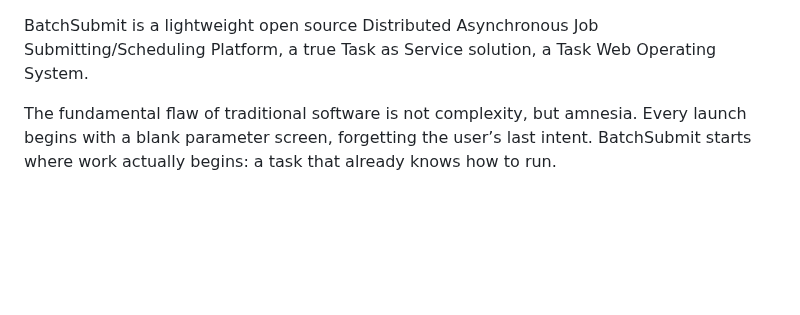
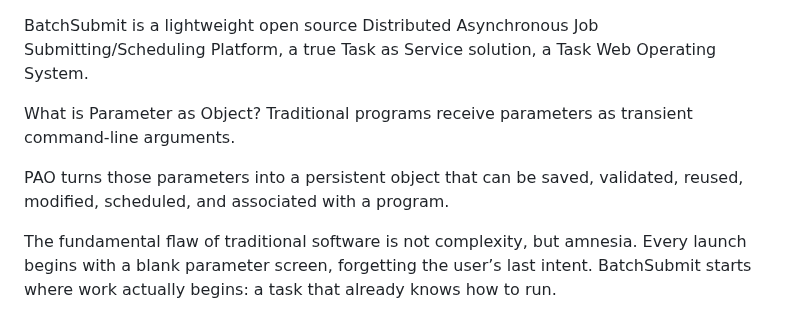
Before and after one commit to socaltiger/BatchSubmit.com, a Markdown page: README.md, the part around the change. Rendered like a GitHub page; blank space fills up the shorter version.

```diff
--- a/README.md
+++ b/README.md
@@ -1,4 +1,9 @@
 BatchSubmit is a lightweight open source Distributed Asynchronous Job Submitting/Scheduling Platform, a true Task as Service solution, a Task Web Operating System.<p>
+
+What is Parameter as Object?
+Traditional programs receive parameters as transient command-line arguments.<p>
+
+PAO turns those parameters into a persistent object that can be saved, validated, reused, modified, scheduled, and associated with a program.<p>
 
 The fundamental flaw of traditional software is not complexity, but amnesia. Every launch begins with a blank parameter screen, forgetting the user’s last intent. BatchSubmit starts where work actually begins: a task that already knows how to run.<p>
 
```
